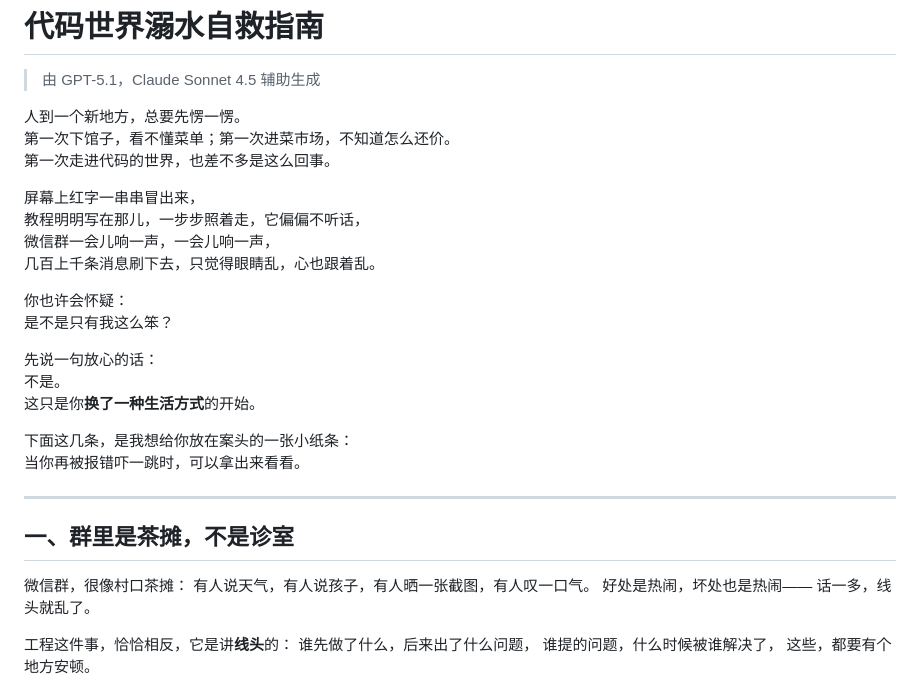
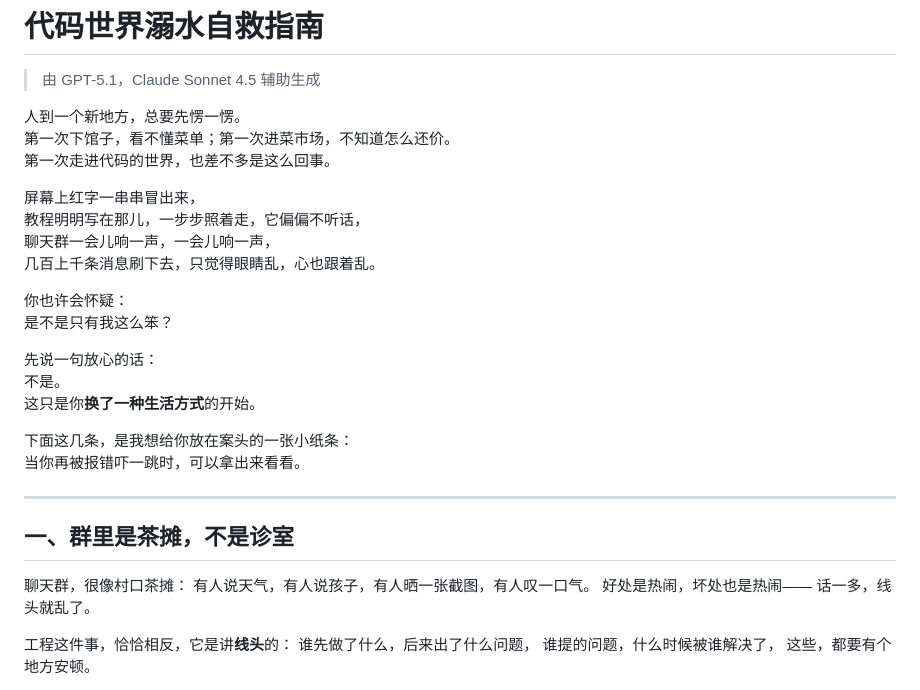
Before and after one commit to tanchangde/tinyScripts, a Markdown page: when-code-feels-like-drowning.md, the part around the change. Rendered like a GitHub page.

Commit message:
feat: 泛化“微信群”为“聊天群”

```diff
--- a/when-code-feels-like-drowning.md
+++ b/when-code-feels-like-drowning.md
@@ -8,7 +8,7 @@
 
 屏幕上红字一串串冒出来，
 教程明明写在那儿，一步步照着走，它偏偏不听话，
-微信群一会儿响一声，一会儿响一声，
+聊天群一会儿响一声，一会儿响一声，
 几百上千条消息刷下去，只觉得眼睛乱，心也跟着乱。
 
 你也许会怀疑：
@@ -25,7 +25,7 @@
 
 ## 一、群里是茶摊，不是诊室
 
-微信群，很像村口茶摊：
+聊天群，很像村口茶摊：
 有人说天气，有人说孩子，有人晒一张截图，有人叹一口气。
 好处是热闹，坏处也是热闹——
 话一多，线头就乱了。
```
